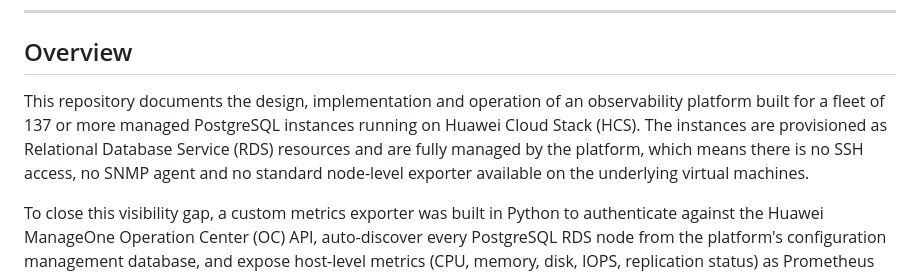
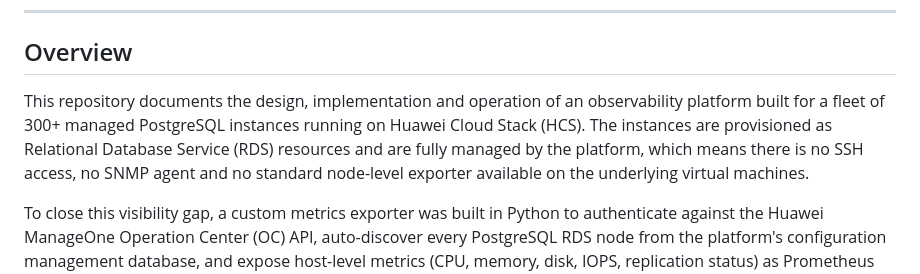
Before and after one commit to JThomas404/prometheus-grafana-managed-rds-observability, a Markdown page: README.md, the part around the change. Rendered like a GitHub page.

Commit message:
Update README.md
updated fleet metrics

```diff
--- a/README.md
+++ b/README.md
@@ -25,7 +25,7 @@
 
 ## Overview
 
-This repository documents the design, implementation and operation of an observability platform built for a fleet of 137 or more managed PostgreSQL instances running on Huawei Cloud Stack (HCS). The instances are provisioned as Relational Database Service (RDS) resources and are fully managed by the platform, which means there is no SSH access, no SNMP agent and no standard node-level exporter available on the underlying virtual machines.
+This repository documents the design, implementation and operation of an observability platform built for a fleet of 300+ managed PostgreSQL instances running on Huawei Cloud Stack (HCS). The instances are provisioned as Relational Database Service (RDS) resources and are fully managed by the platform, which means there is no SSH access, no SNMP agent and no standard node-level exporter available on the underlying virtual machines.
 
 To close this visibility gap, a custom metrics exporter was built in Python to authenticate against the Huawei ManageOne Operation Center (OC) API, auto-discover every PostgreSQL RDS node from the platform's configuration management database, and expose host-level metrics (CPU, memory, disk, IOPS, replication status) as Prometheus gauges. This was combined with a per-instance `postgres_exporter` fleet for database-internal metrics, a Prometheus and Alertmanager stack for storage and alert evaluation, and four purpose-built Grafana dashboards for different operational audiences. Alerts are routed to Microsoft Teams with structured, runbook-style content, and all configuration is deployed through a dedicated Azure DevOps CI/CD pipeline that validates before it deploys.
 
```
